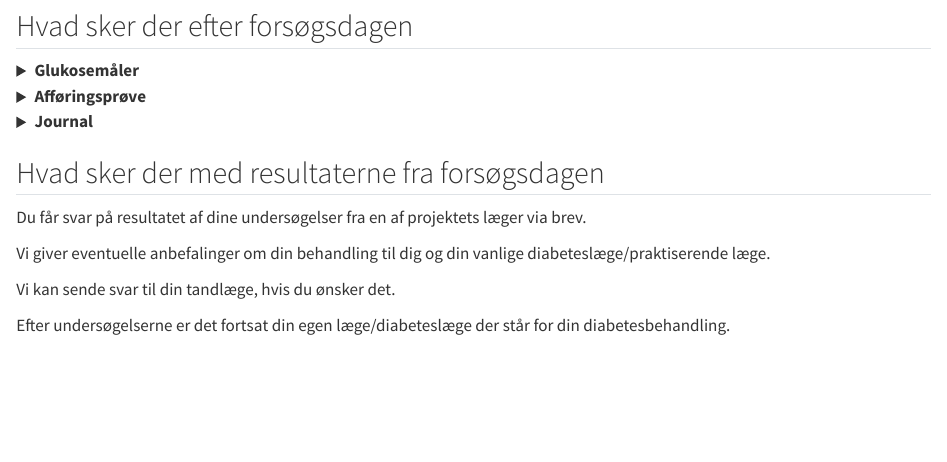
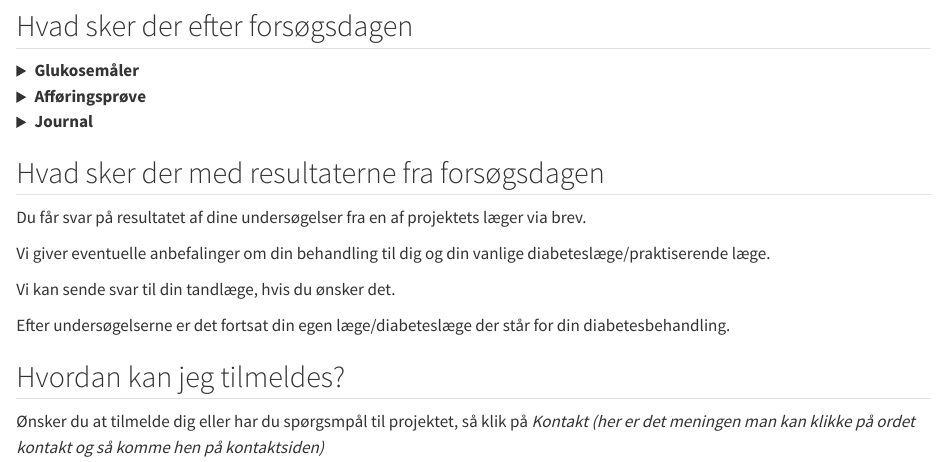
Before and after one commit to steno-aarhus/2early-patientinfo, a Quarto document (2-forsøgsdagen.qmd): the page in a window 1100 px wide, from 460 px down. Rendered offline with R 4.5, knitr and Pandoc in place of Quarto, with nearby package versions; drawn as R Markdown's standard HTML page in place of the format the file asks for.

Commit message:
Update 2-forsøgsdagen.qmd

```diff
--- a/2-forsøgsdagen.qmd
+++ b/2-forsøgsdagen.qmd
@@ -107,3 +107,8 @@ Vi giver eventuelle anbefalinger om din behandling til dig og din vanlige diabet
 Vi kan sende svar til din tandlæge, hvis du  ønsker det.
 
 Efter undersøgelserne er det fortsat din egen læge/diabeteslæge der står for din diabetesbehandling.
+
+
+## Hvordan kan jeg tilmeldes?
+Ønsker du at tilmelde dig eller har du spørgsmpål til projektet, så klik på *Kontakt*
+*(her er det meningen man kan klikke på ordet kontakt og så komme hen på kontaktsiden)*
```
